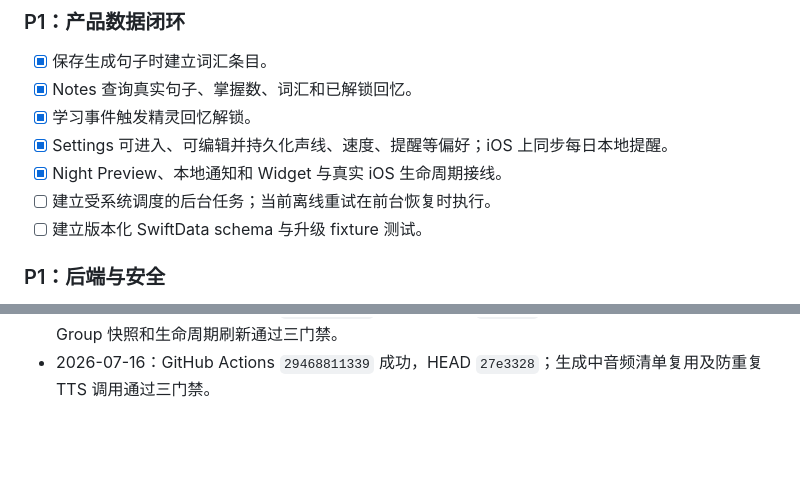
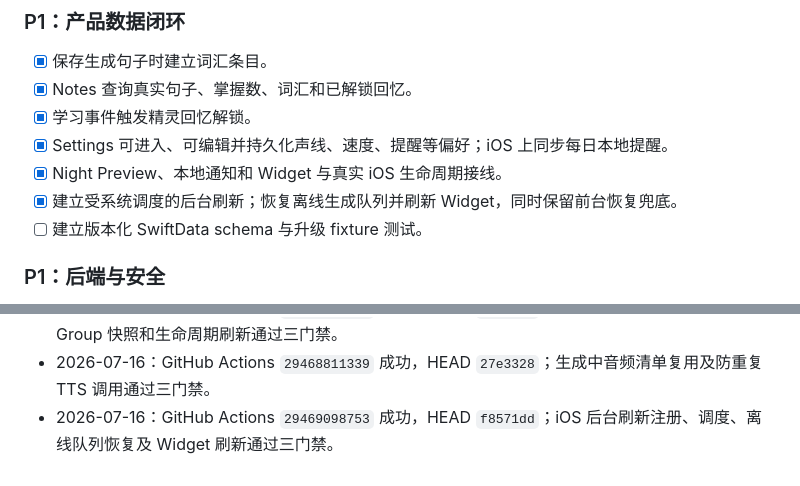
Before and after one commit to KeithHello/selah-language-app, a Markdown page: ROADMAP.md, 2 parts joined by grey strips. GitHub-like rendering; blank space fills up the shorter version.

Commit message:
docs: 记录后台刷新三门禁验证结果

```diff
--- a/ROADMAP.md
+++ b/ROADMAP.md
@@ -39,7 +39,7 @@
 - [x] 学习事件触发精灵回忆解锁。
 - [x] Settings 可进入、可编辑并持久化声线、速度、提醒等偏好；iOS 上同步每日本地提醒。
 - [x] Night Preview、本地通知和 Widget 与真实 iOS 生命周期接线。
-- [ ] 建立受系统调度的后台任务；当前离线重试在前台恢复时执行。
+- [x] 建立受系统调度的后台刷新；恢复离线生成队列并刷新 Widget，同时保留前台恢复兜底。
 - [ ] 建立版本化 SwiftData schema 与升级 fixture 测试。
 
 ### P1：后端与安全
@@ -83,3 +83,4 @@
 - 2026-07-16：GitHub Actions `29466706748` 成功，HEAD `ea4de30`；真实 TTS 下载、校验、缓存与离线重试接线通过三门禁。
 - 2026-07-16：GitHub Actions `29468653533` 成功，HEAD `aee3a9b`；Widget Extension、App Group 快照和生命周期刷新通过三门禁。
 - 2026-07-16：GitHub Actions `29468811339` 成功，HEAD `27e3328`；生成中音频清单复用及防重复 TTS 调用通过三门禁。
+- 2026-07-16：GitHub Actions `29469098753` 成功，HEAD `f8571dd`；iOS 后台刷新注册、调度、离线队列恢复及 Widget 刷新通过三门禁。
```
